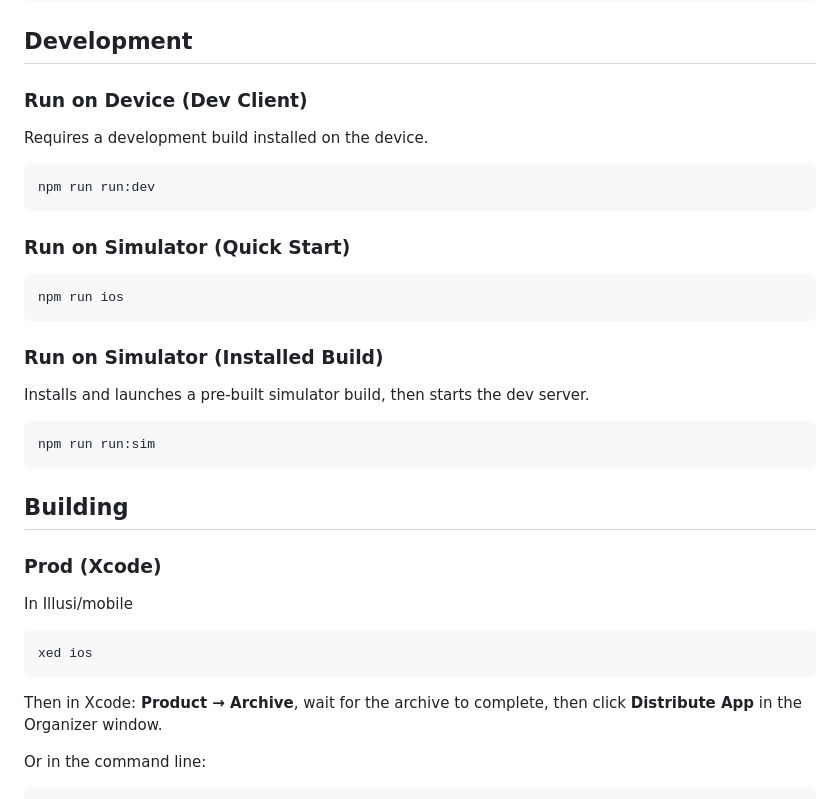
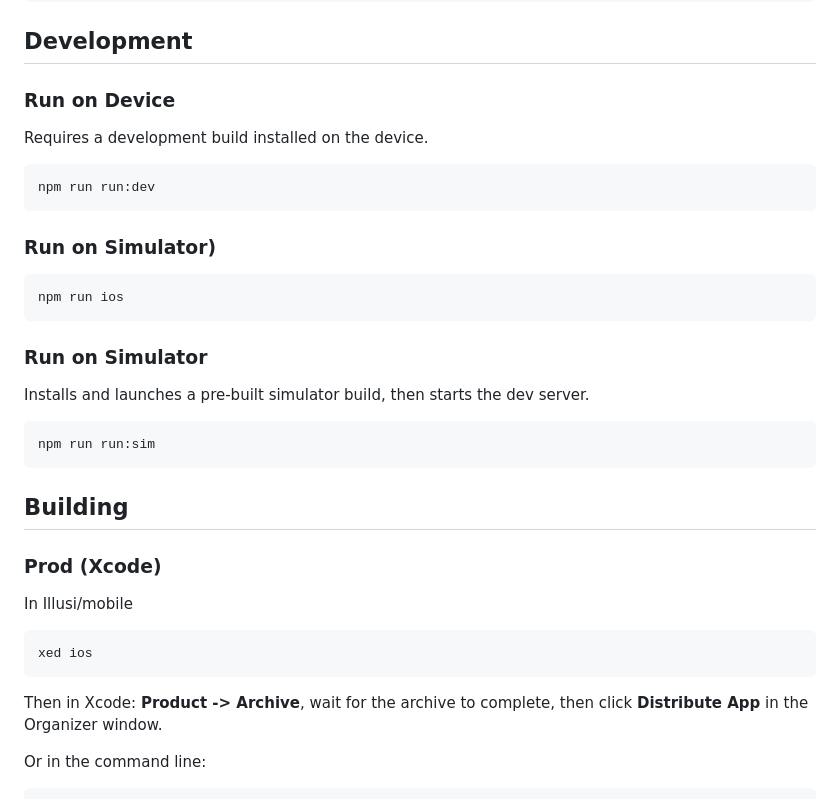
Before and after one commit to Illusion137/Illusi, a Markdown page: README.md, the part around one of its changes. Drawn GitHub-style.

Commit message:
Fix formatting and heading inconsistencies in README

````diff
--- a/README.md
+++ b/README.md
@@ -108,7 +108,7 @@ SENTRY_AUTH_TOKEN=<your-sentry-auth-token>
 
 ## Development
 
-### Run on Device (Dev Client)
+### Run on Device
 
 Requires a development build installed on the device.
 
@@ -116,13 +116,13 @@ Requires a development build installed on the device.
 npm run run:dev
 ```
 
-### Run on Simulator (Quick Start)
+### Run on Simulator)
 
 ```bash
 npm run ios
 ```
 
-### Run on Simulator (Installed Build)
+### Run on Simulator
 
 Installs and launches a pre-built simulator build, then starts the dev server.
 
@@ -140,7 +140,7 @@ In Illusi/mobile
 xed ios
 ```
 
-Then in Xcode: **Product → Archive**, wait for the archive to complete, then click **Distribute App** in the Organizer window.
+Then in Xcode: **Product -> Archive**, wait for the archive to complete, then click **Distribute App** in the Organizer window.
 
 Or in the command line:
 
````
Also changed, not shown: other parts of README.md (+1 -1 lines).
